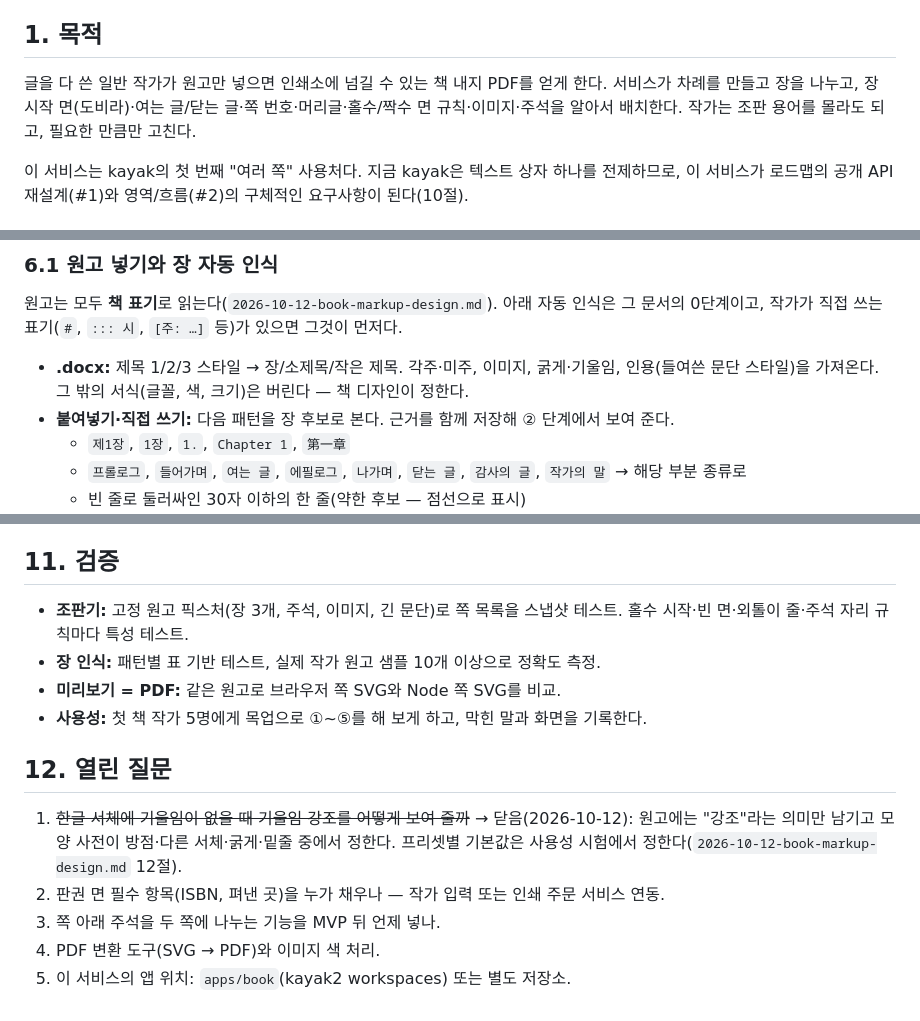
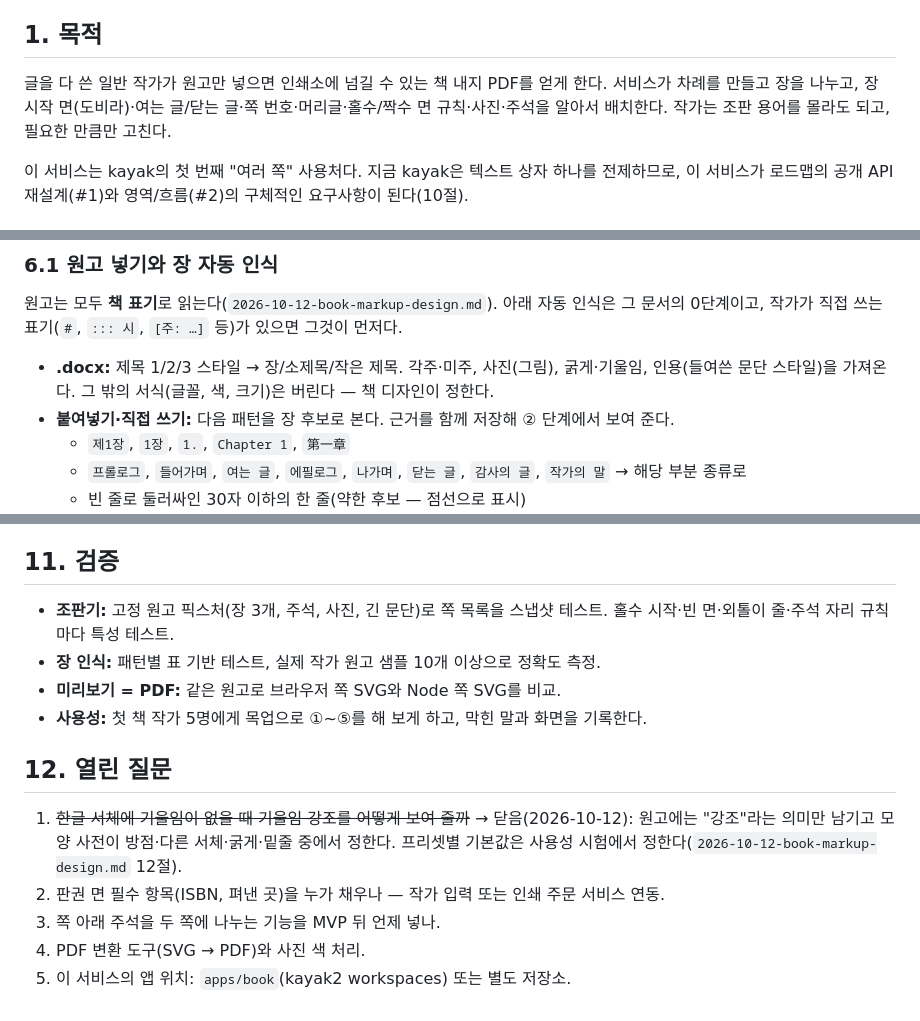
Before and after one commit to debussy2k/kayak2, a Markdown page: docs/specs/2026-10-11-book-service-design.md, 3 parts joined by grey strips. GitHub-like rendering.

```diff
--- a/docs/specs/2026-10-11-book-service-design.md
+++ b/docs/specs/2026-10-11-book-service-design.md
@@ -10,7 +10,7 @@
 ## 1. 목적
 
 글을 다 쓴 일반 작가가 원고만 넣으면 인쇄소에 넘길 수 있는 책 내지 PDF를 얻게 한다.
-서비스가 차례를 만들고 장을 나누고, 장 시작 면(도비라)·여는 글/닫는 글·쪽 번호·머리글·홀수/짝수 면 규칙·이미지·주석을 알아서 배치한다.
+서비스가 차례를 만들고 장을 나누고, 장 시작 면(도비라)·여는 글/닫는 글·쪽 번호·머리글·홀수/짝수 면 규칙·사진·주석을 알아서 배치한다.
 작가는 조판 용어를 몰라도 되고, 필요한 만큼만 고친다.
 
 이 서비스는 kayak의 첫 번째 "여러 쪽" 사용처다. 지금 kayak은 텍스트 상자 하나를 전제하므로, 이 서비스가 로드맵의 공개 API 재설계(#1)와 영역/흐름(#2)의 구체적인 요구사항이 된다(10절).
@@ -87,7 +87,7 @@
 
 원고는 모두 **책 표기**로 읽는다(`2026-10-12-book-markup-design.md`). 아래 자동 인식은 그 문서의 0단계이고, 작가가 직접 쓰는 표기(`#`, `::: 시`, `[주: …]` 등)가 있으면 그것이 먼저다.
 
-- **.docx:** 제목 1/2/3 스타일 → 장/소제목/작은 제목. 각주·미주, 이미지, 굵게·기울임, 인용(들여쓴 문단 스타일)을 가져온다. 그 밖의 서식(글꼴, 색, 크기)은 버린다 — 책 디자인이 정한다.
+- **.docx:** 제목 1/2/3 스타일 → 장/소제목/작은 제목. 각주·미주, 사진(그림), 굵게·기울임, 인용(들여쓴 문단 스타일)을 가져온다. 그 밖의 서식(글꼴, 색, 크기)은 버린다 — 책 디자인이 정한다.
 - **붙여넣기·직접 쓰기:** 다음 패턴을 장 후보로 본다. 근거를 함께 저장해 ② 단계에서 보여 준다.
   - `제1장`, `1장`, `1.`, `Chapter 1`, `第一章`
   - `프롤로그`, `들어가며`, `여는 글`, `에필로그`, `나가며`, `닫는 글`, `감사의 글`, `작가의 말` → 해당 부분 종류로
@@ -278,7 +285,7 @@
 
 ## 11. 검증
 
-- **조판기:** 고정 원고 픽스처(장 3개, 주석, 이미지, 긴 문단)로 쪽 목록을 스냅샷 테스트. 홀수 시작·빈 면·외톨이 줄·주석 자리 규칙마다 특성 테스트.
+- **조판기:** 고정 원고 픽스처(장 3개, 주석, 사진, 긴 문단)로 쪽 목록을 스냅샷 테스트. 홀수 시작·빈 면·외톨이 줄·주석 자리 규칙마다 특성 테스트.
 - **장 인식:** 패턴별 표 기반 테스트, 실제 작가 원고 샘플 10개 이상으로 정확도 측정.
 - **미리보기 = PDF:** 같은 원고로 브라우저 쪽 SVG와 Node 쪽 SVG를 비교.
 - **사용성:** 첫 책 작가 5명에게 목업으로 ①~⑤를 해 보게 하고, 막힌 말과 화면을 기록한다.
@@ -288,5 +295,5 @@
 1. ~~한글 서체에 기울임이 없을 때 기울임 강조를 어떻게 보여 줄까~~ → 닫음(2026-10-12): 원고에는 "강조"라는 의미만 남기고 모양 사전이 방점·다른 서체·굵게·밑줄 중에서 정한다. 프리셋별 기본값은 사용성 시험에서 정한다(`2026-10-12-book-markup-design.md` 12절).
 2. 판권 면 필수 항목(ISBN, 펴낸 곳)을 누가 채우나 — 작가 입력 또는 인쇄 주문 서비스 연동.
 3. 쪽 아래 주석을 두 쪽에 나누는 기능을 MVP 뒤 언제 넣나.
-4. PDF 변환 도구(SVG → PDF)와 이미지 색 처리.
+4. PDF 변환 도구(SVG → PDF)와 사진 색 처리.
 5. 이 서비스의 앱 위치: `apps/book`(kayak2 workspaces) 또는 별도 저장소.
```
Also changed, not shown: other parts of docs/specs/2026-10-11-book-service-design.md (+14 -7 lines), docs/specs/2026-10-12-book-images-design.md (+10 -9 lines), docs/specs/2026-10-12-book-markup-design.md (+3 -3 lines).
